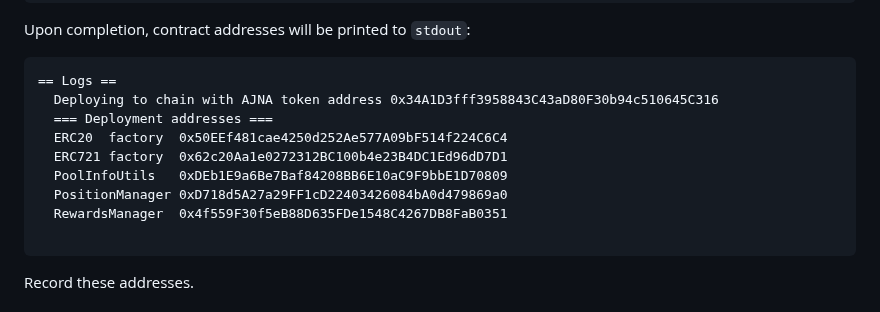
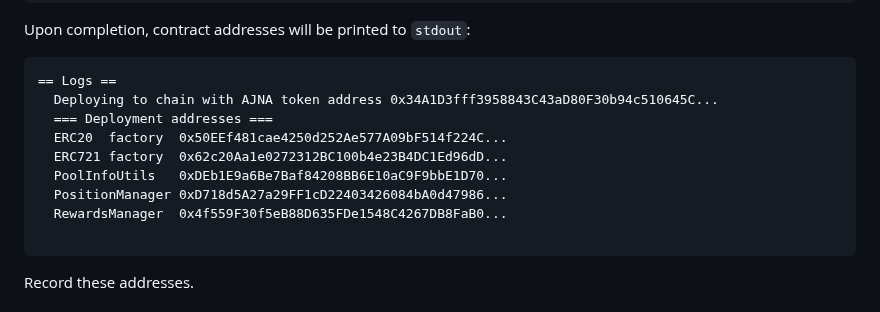
Before and after one commit to ajna-finance/ajna-core, a Markdown page: README.md, the part around the change. Drawn GitHub-style.

Commit message:
intentionally broke example addresses so no one tries to use them for anything

````diff
--- a/README.md
+++ b/README.md
@@ -170,13 +170,13 @@ make deploy-contracts
 Upon completion, contract addresses will be printed to `stdout`:
 ```
 == Logs ==
-  Deploying to chain with AJNA token address 0x34A1D3fff3958843C43aD80F30b94c510645C316
+  Deploying to chain with AJNA token address 0x34A1D3fff3958843C43aD80F30b94c510645C...
   === Deployment addresses ===
-  ERC20  factory  0x50EEf481cae4250d252Ae577A09bF514f224C6C4
-  ERC721 factory  0x62c20Aa1e0272312BC100b4e23B4DC1Ed96dD7D1
-  PoolInfoUtils   0xDEb1E9a6Be7Baf84208BB6E10aC9F9bbE1D70809
-  PositionManager 0xD718d5A27a29FF1cD22403426084bA0d479869a0
-  RewardsManager  0x4f559F30f5eB88D635FDe1548C4267DB8FaB0351
+  ERC20  factory  0x50EEf481cae4250d252Ae577A09bF514f224C...
+  ERC721 factory  0x62c20Aa1e0272312BC100b4e23B4DC1Ed96dD...
+  PoolInfoUtils   0xDEb1E9a6Be7Baf84208BB6E10aC9F9bbE1D70...
+  PositionManager 0xD718d5A27a29FF1cD22403426084bA0d47986...
+  RewardsManager  0x4f559F30f5eB88D635FDe1548C4267DB8FaB0...
 
 ```
 
````
